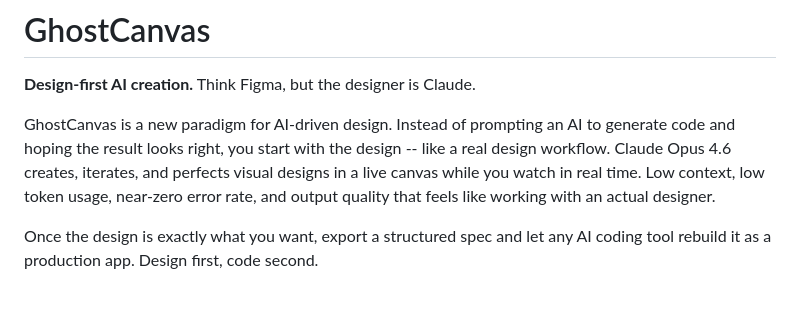
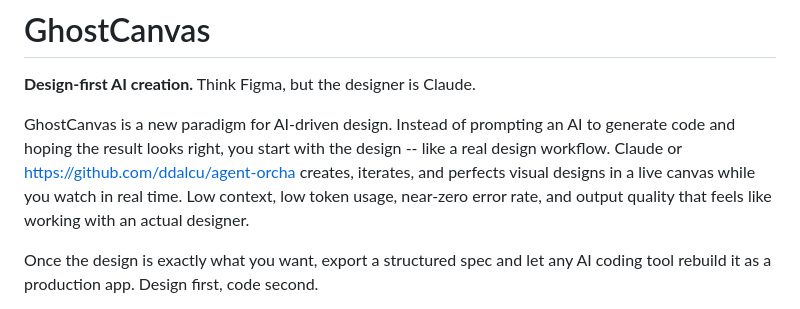
Before and after one commit to ddalcu/ghost-canvas, a Markdown page: README.md, the part around one of its changes. Drawn GitHub-style.

```diff
--- a/README.md
+++ b/README.md
@@ -2,7 +2,7 @@
 
 **Design-first AI creation.** Think Figma, but the designer is Claude.
 
-GhostCanvas is a new paradigm for AI-driven design. Instead of prompting an AI to generate code and hoping the result looks right, you start with the design -- like a real design workflow. Claude Opus 4.6 creates, iterates, and perfects visual designs in a live canvas while you watch in real time. Low context, low token usage, near-zero error rate, and output quality that feels like working with an actual designer.
+GhostCanvas is a new paradigm for AI-driven design. Instead of prompting an AI to generate code and hoping the result looks right, you start with the design -- like a real design workflow. Claude or https://github.com/ddalcu/agent-orcha creates, iterates, and perfects visual designs in a live canvas while you watch in real time. Low context, low token usage, near-zero error rate, and output quality that feels like working with an actual designer.
 
 Once the design is exactly what you want, export a structured spec and let any AI coding tool rebuild it as a production app. Design first, code second.
 
```
Also changed, not shown: other parts of README.md (+5 -1 lines).
